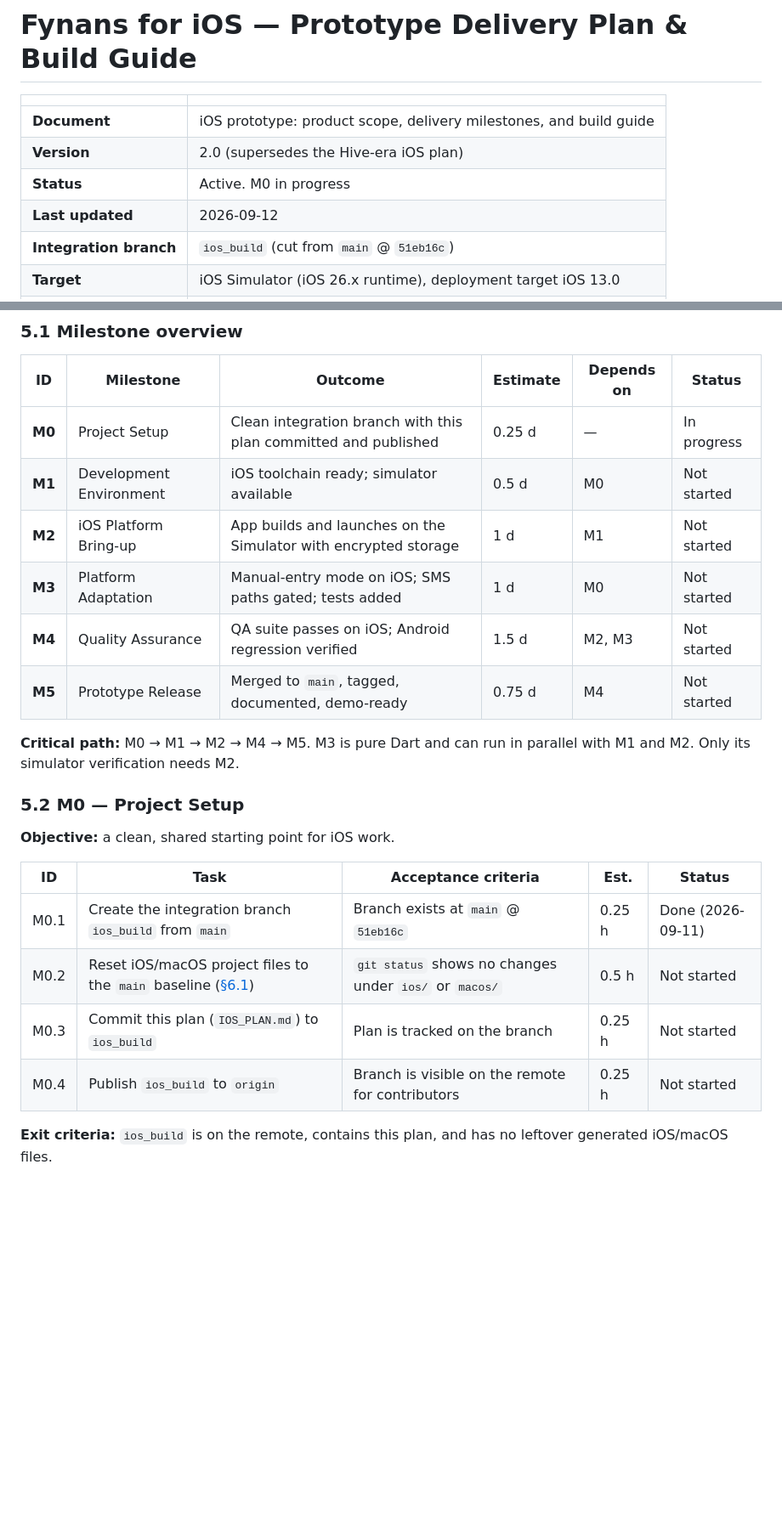
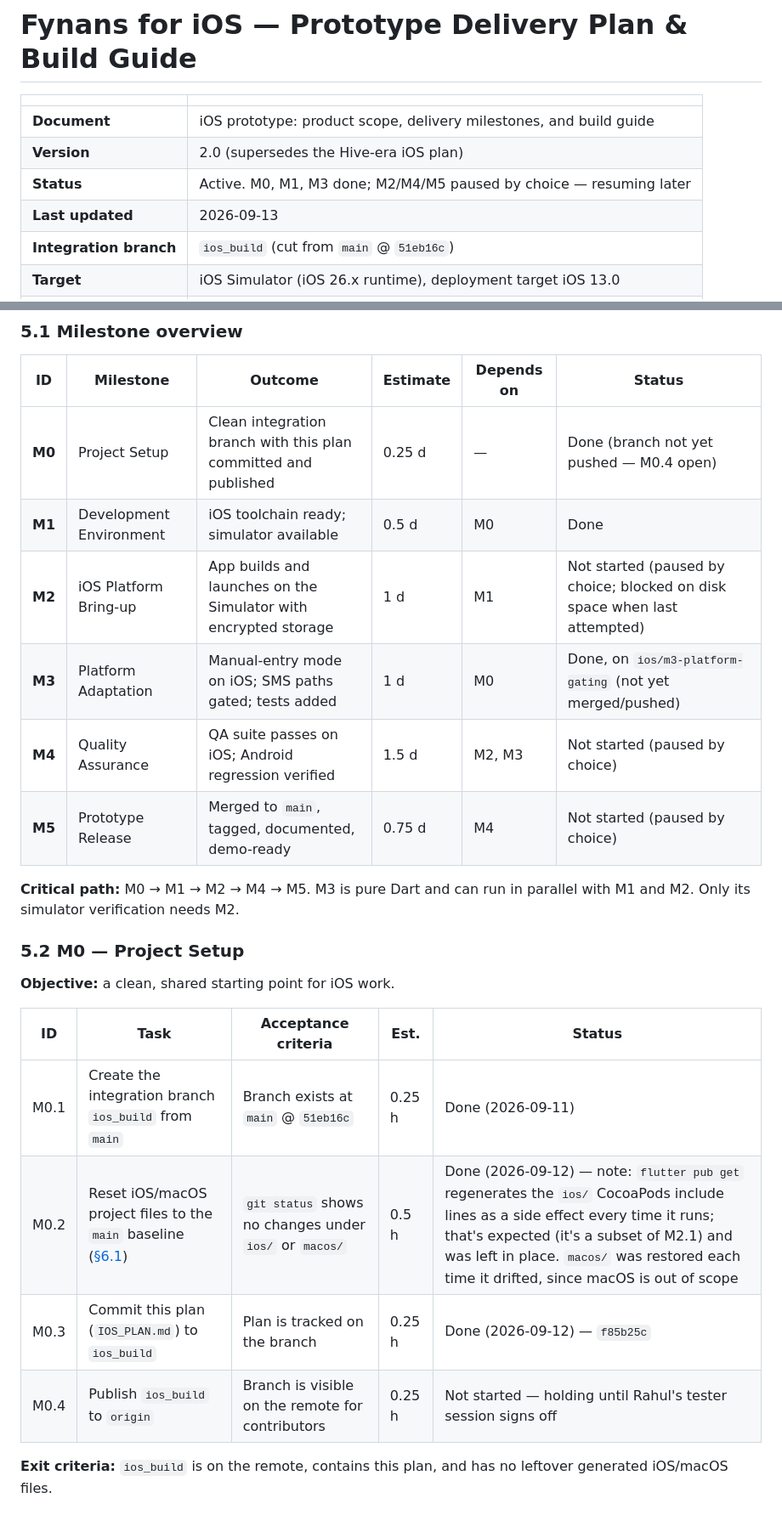
Before and after one commit to MellowMancer/fynans, a Markdown page: IOS_PLAN.md, 2 parts joined by grey strips. Shown at 85% size. GitHub-like rendering; blank space fills up the shorter version.

```diff
--- a/IOS_PLAN.md
+++ b/IOS_PLAN.md
@@ -4,8 +4,8 @@
 |---|---|
 | **Document** | iOS prototype: product scope, delivery milestones, and build guide |
 | **Version** | 2.0 (supersedes the Hive-era iOS plan) |
-| **Status** | Active. M0 in progress |
-| **Last updated** | 2026-09-12 |
+| **Status** | Active. M0, M1, M3 done; M2/M4/M5 paused by choice — resuming later |
+| **Last updated** | 2026-09-13 |
 | **Integration branch** | `ios_build` (cut from `main` @ `51eb16c`) |
 | **Target** | iOS Simulator (iOS 26.x runtime), deployment target iOS 13.0 |
 | **Estimated effort** | ~5 engineering days |
@@ -260,12 +260,12 @@ flutter run -d <simulator-id>
 
 | ID | Milestone | Outcome | Estimate | Depends on | Status |
 |---|---|---|---|---|---|
-| **M0** | Project Setup | Clean integration branch with this plan committed and published | 0.25 d | — | In progress |
-| **M1** | Development Environment | iOS toolchain ready; simulator available | 0.5 d | M0 | Not started |
-| **M2** | iOS Platform Bring-up | App builds and launches on the Simulator with encrypted storage | 1 d | M1 | Not started |
-| **M3** | Platform Adaptation | Manual-entry mode on iOS; SMS paths gated; tests added | 1 d | M0 | Not started |
-| **M4** | Quality Assurance | QA suite passes on iOS; Android regression verified | 1.5 d | M2, M3 | Not started |
-| **M5** | Prototype Release | Merged to `main`, tagged, documented, demo-ready | 0.75 d | M4 | Not started |
+| **M0** | Project Setup | Clean integration branch with this plan committed and published | 0.25 d | — | Done (branch not yet pushed — M0.4 open) |
+| **M1** | Development Environment | iOS toolchain ready; simulator available | 0.5 d | M0 | Done |
+| **M2** | iOS Platform Bring-up | App builds and launches on the Simulator with encrypted storage | 1 d | M1 | Not started (paused by choice; blocked on disk space when last attempted) |
+| **M3** | Platform Adaptation | Manual-entry mode on iOS; SMS paths gated; tests added | 1 d | M0 | Done, on `ios/m3-platform-gating` (not yet merged/pushed) |
+| **M4** | Quality Assurance | QA suite passes on iOS; Android regression verified | 1.5 d | M2, M3 | Not started (paused by choice) |
+| **M5** | Prototype Release | Merged to `main`, tagged, documented, demo-ready | 0.75 d | M4 | Not started (paused by choice) |
 
 **Critical path:** M0 → M1 → M2 → M4 → M5. M3 is pure Dart and can run in
 parallel with M1 and M2. Only its simulator verification needs M2.
@@ -277,9 +277,9 @@ parallel with M1 and M2. Only its simulator verification needs M2.
 | ID | Task | Acceptance criteria | Est. | Status |
 |---|---|---|---|---|
 | M0.1 | Create the integration branch `ios_build` from `main` | Branch exists at `main` @ `51eb16c` | 0.25 h | Done (2026-09-11) |
-| M0.2 | Reset iOS/macOS project files to the `main` baseline ([§6.1](#61-baseline-reset-m02)) | `git status` shows no changes under `ios/` or `macos/` | 0.5 h | Not started |
-| M0.3 | Commit this plan (`IOS_PLAN.md`) to `ios_build` | Plan is tracked on the branch | 0.25 h | Not started |
-| M0.4 | Publish `ios_build` to `origin` | Branch is visible on the remote for contributors | 0.25 h | Not started |
+| M0.2 | Reset iOS/macOS project files to the `main` baseline ([§6.1](#61-baseline-reset-m02)) | `git status` shows no changes under `ios/` or `macos/` | 0.5 h | Done (2026-09-12) — note: `flutter pub get` regenerates the `ios/` CocoaPods include lines as a side effect every time it runs; that's expected (it's a subset of M2.1) and was left in place. `macos/` was restored each time it drifted, since macOS is out of scope |
+| M0.3 | Commit this plan (`IOS_PLAN.md`) to `ios_build` | Plan is tracked on the branch | 0.25 h | Done (2026-09-12) — `f85b25c` |
+| M0.4 | Publish `ios_build` to `origin` | Branch is visible on the remote for contributors | 0.25 h | Not started — holding until Rahul's tester session signs off |
 
 **Exit criteria:** `ios_build` is on the remote, contains this plan, and has no
 leftover generated iOS/macOS files.
```
Also changed, not shown: other parts of IOS_PLAN.md (+9 -9 lines).
